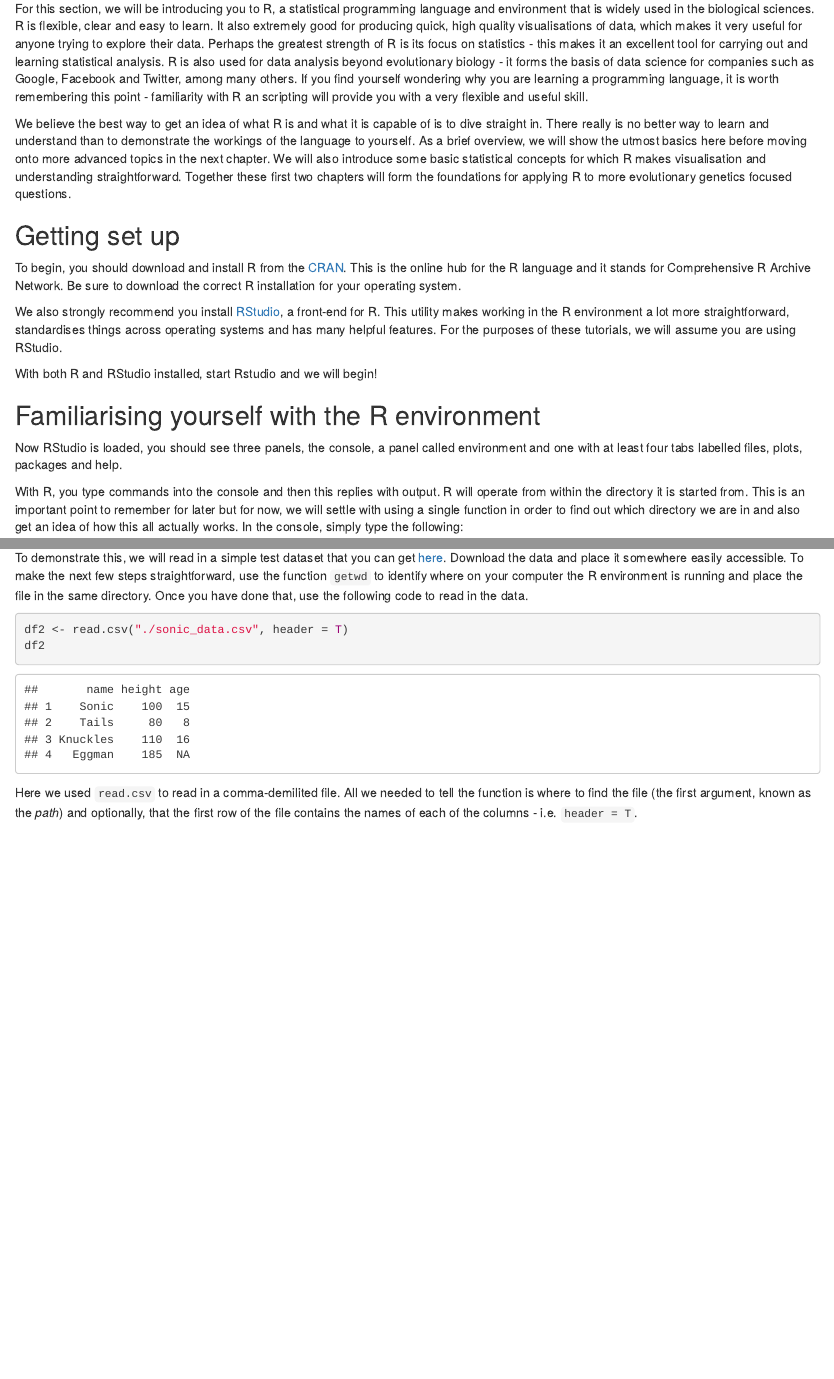
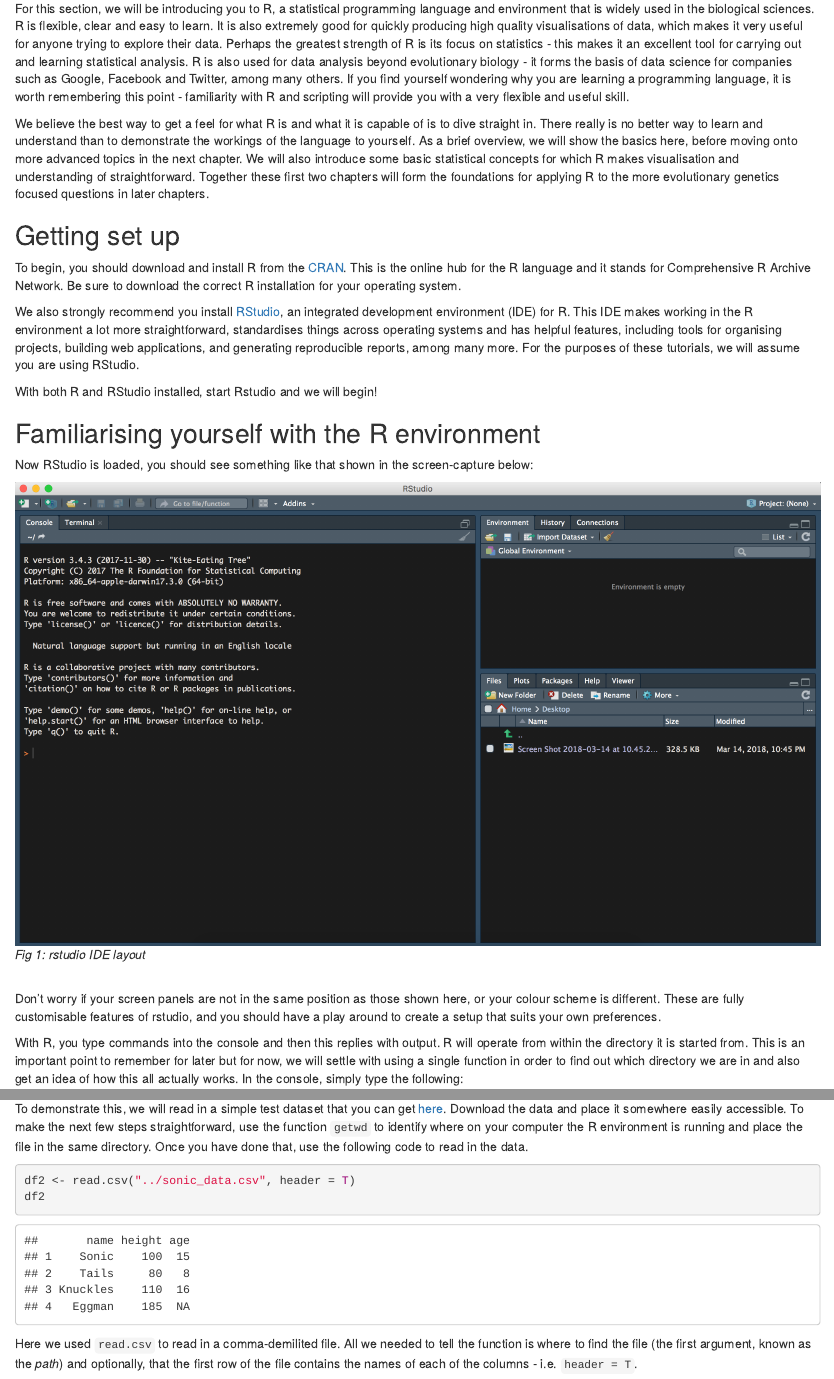
Before and after one commit to vardaasen/markravinet.github.io, an R Markdown document (markdown/Introduction_Feb2018.Rmd): the page in a window 1100 px wide, from 470 px down, and a second part further down, joined at a grey line. Rendered offline with R 4.5, knitr and Pandoc, with nearby package versions; code that draws random numbers runs with fixed seeds of ours.

Commit message:
Pre-code edits

````diff
--- a/markdown/Introduction_Feb2018.Rmd
+++ b/markdown/Introduction_Feb2018.Rmd
@@ -1,7 +1,8 @@
 ---
 title: "Getting down to basics: an introduction to the fundamentals of R"
 output:
-  html_document: default
+  html_document:
+    fig_caption: yes
   pdf_document: default
   word_document: default
 ---
@@ -19,21 +20,27 @@
 
 For modern evolutionary biologists, handling large amounts of data is a fundamental skill. Familiarity with a programming language, particularly one that makes it straightforward to visualise, explore and filter data is the best way to achieve this ability. There are many different types of programming and scripting languages; the entire concept may seem daunting at first, especially if you have never encountered it before. This is natural, many other biologists applying scripting tools on a daily basis have started from similar first principles. A little patience with the basics of any form of programming and you will soon be able to do much more than you thought possible.
 
-For this section, we will be introducing you to R, a statistical programming language and environment that is widely used in the biological sciences. R is flexible, clear and easy to learn. It also extremely good for producing quick, high quality visualisations of data, which makes it very useful for anyone trying to explore their data. Perhaps the greatest strength of R is its focus on statistics - this makes it an excellent tool for carrying out and learning statistical analysis. R is also used for data analysis beyond evolutionary biology - it forms the basis of data science for companies such as Google, Facebook and Twitter, among many others. If you find yourself wondering why you are learning a programming language, it is worth remembering this point - familiarity with R an scripting will provide you with a very flexible and useful skill.
+For this section, we will be introducing you to R, a statistical programming language and environment that is widely used in the biological sciences. R is flexible, clear and easy to learn. It is also extremely good for quickly producing high quality visualisations of data, which makes it very useful for anyone trying to explore their data. Perhaps the greatest strength of R is its focus on statistics - this makes it an excellent tool for carrying out and learning statistical analysis. R is also used for data analysis beyond evolutionary biology - it forms the basis of data science for companies such as Google, Facebook and Twitter, among many others. If you find yourself wondering why you are learning a programming language, it is worth remembering this point - familiarity with R and scripting will provide you with a very flexible and useful skill.
 
-We believe the best way to get an idea of what R is and what it is capable of is to dive straight in. There really is no better way to learn and understand than to demonstrate the workings of the language to yourself. As a brief overview, we will show the utmost basics here before moving onto more advanced topics in the next chapter. We will also introduce some basic statistical concepts for which R makes visualisation and understanding straightforward. Together these first two chapters will form the foundations for applying R to more evolutionary genetics focused questions.
+We believe the best way to get a feel for what R is and what it is capable of is to dive straight in. There really is no better way to learn and understand than to demonstrate the workings of the language to yourself. As a brief overview, we will show the basics here, before moving onto more advanced topics in the next chapter. We will also introduce some basic statistical concepts for which R makes visualisation and understanding of straightforward. Together these first two chapters will form the foundations for applying R to the more evolutionary genetics focused questions in later chapters.
 
 ## Getting set up
 
 To begin, you should download and install R from the [CRAN](https://cran.r-project.org/). This is the online hub for the R language and it stands for Comprehensive R Archive Network. Be sure to download the correct R installation for your operating system.
 
-We also strongly recommend you install [RStudio](https://www.rstudio.com/), a front-end for R. This utility makes working in the R environment a lot more straightforward, standardises things across operating systems and has many helpful features. For the purposes of these tutorials, we will assume you are using RStudio.
+We also strongly recommend you install [RStudio](https://www.rstudio.com/), an integrated development environment (IDE) for R. This IDE makes working in the R environment a lot more straightforward, standardises things across operating systems and has helpful features, including tools for organising projects, building web applications, and generating reproducible reports, among many more. For the purposes of these tutorials, we will assume you are using RStudio.
 
 With both R and RStudio installed, start Rstudio and we will begin!
 
 ## Familiarising yourself with the R environment
 
-Now RStudio is loaded, you should see three panels, the console, a panel called environment and one with at least four tabs labelled files, plots, packages and help.
+Now RStudio is loaded, you should see something like that shown in the screen-capture below:
+
+![_Fig 1: rstudio IDE layout_](rstudio_layout.png)
+
+<br>
+
+Don't worry if your screen panels are not in the same position as those shown here, or your colour scheme is different. These are fully customisable features of rstudio, and you should have a play around to create a setup that suits your own preferences.
 
 With R, you type commands into the console and then this replies with output. R will operate from within the directory it is started from. This is an important point to remember for later but for now, we will settle with using a single function in order to find out which directory we are in and also get an idea of how this all actually works. In the console, simply type the following:
 
@@ -544,7 +551,7 @@
 To demonstrate this, we will read in a simple test dataset that you can get [here](https://markravinet.github.io/sonic_data.csv). Download the data and place it somewhere easily accessible. To make the next few steps straightforward, use the function `getwd` to identify where on your computer the R environment is running and place the file in the same directory. Once you have done that, use the following code to read in the data.
 
 ```{r, eval = TRUE, results = "true"}
-df2 <- read.csv("./sonic_data.csv", header = T)
+df2 <- read.csv("../sonic_data.csv", header = T)
 df2
 ```
 
````
Also changed, not shown: markdown/rstudio_layout.png (added), 1 other file.
